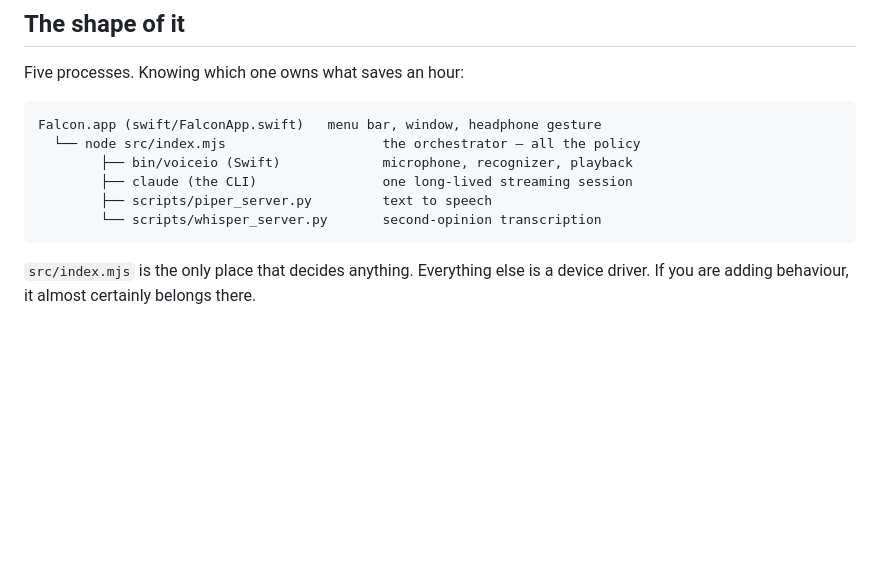
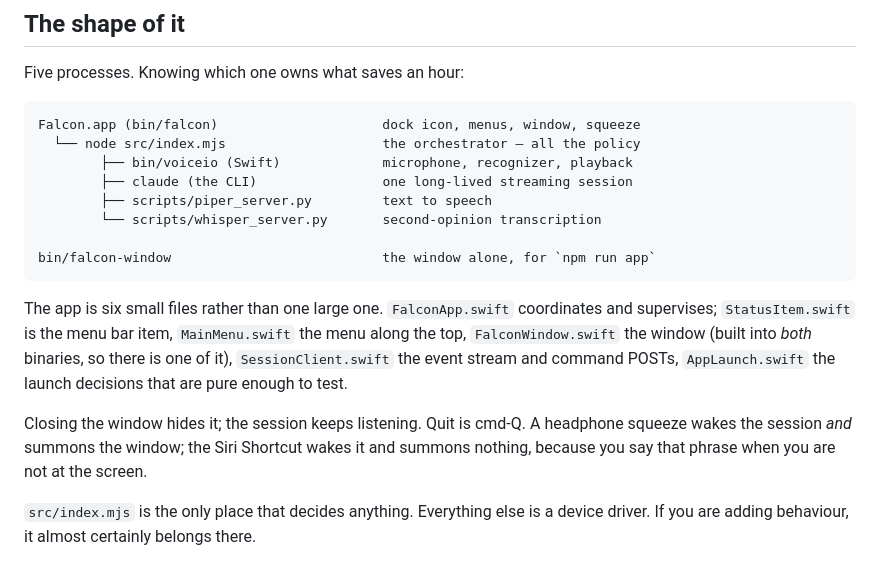
Before and after one commit to Bala-vignesh-kumar/opus-voice, a Markdown page: CLAUDE.md, the part around the change. Drawn GitHub-style; blank space fills up the shorter version.

Commit message:
Write down what the app is made of now
The working notes described a menu bar utility built from one Swift
file. It is six files and an app with a dock icon, and notes that are
wrong are worse than no notes because they are trusted.

Records the two behaviours somebody would otherwise have to read the
source to discover: closing the window keeps the session listening, and
a squeeze summons the window while a Siri wake deliberately does not.

Co-Authored-By: Claude Opus 5 <noreply@anthropic.com>
Claude-Session: https://claude.ai/code/session_016gQs7MRvquoJaeuDDC1JsV

````diff
--- a/CLAUDE.md
+++ b/CLAUDE.md
@@ -16,13 +16,27 @@ carries the rules.
 Five processes. Knowing which one owns what saves an hour:
 
 ```
-Falcon.app (swift/FalconApp.swift)   menu bar, window, headphone gesture
+Falcon.app (bin/falcon)                     dock icon, menus, window, squeeze
   └── node src/index.mjs                    the orchestrator — all the policy
         ├── bin/voiceio (Swift)             microphone, recognizer, playback
         ├── claude (the CLI)                one long-lived streaming session
         ├── scripts/piper_server.py         text to speech
         └── scripts/whisper_server.py       second-opinion transcription
+
+bin/falcon-window                           the window alone, for `npm run app`
 ```
+
+The app is six small files rather than one large one. `FalconApp.swift`
+coordinates and supervises; `StatusItem.swift` is the menu bar item,
+`MainMenu.swift` the menu along the top, `FalconWindow.swift` the window (built
+into *both* binaries, so there is one of it), `SessionClient.swift` the event
+stream and command POSTs, `AppLaunch.swift` the launch decisions that are pure
+enough to test.
+
+Closing the window hides it; the session keeps listening. Quit is cmd-Q. A
+headphone squeeze wakes the session *and* summons the window; the Siri Shortcut
+wakes it and summons nothing, because you say that phrase when you are not at
+the screen.
 
 `src/index.mjs` is the only place that decides anything. Everything else is a
 device driver. If you are adding behaviour, it almost certainly belongs there.
````
